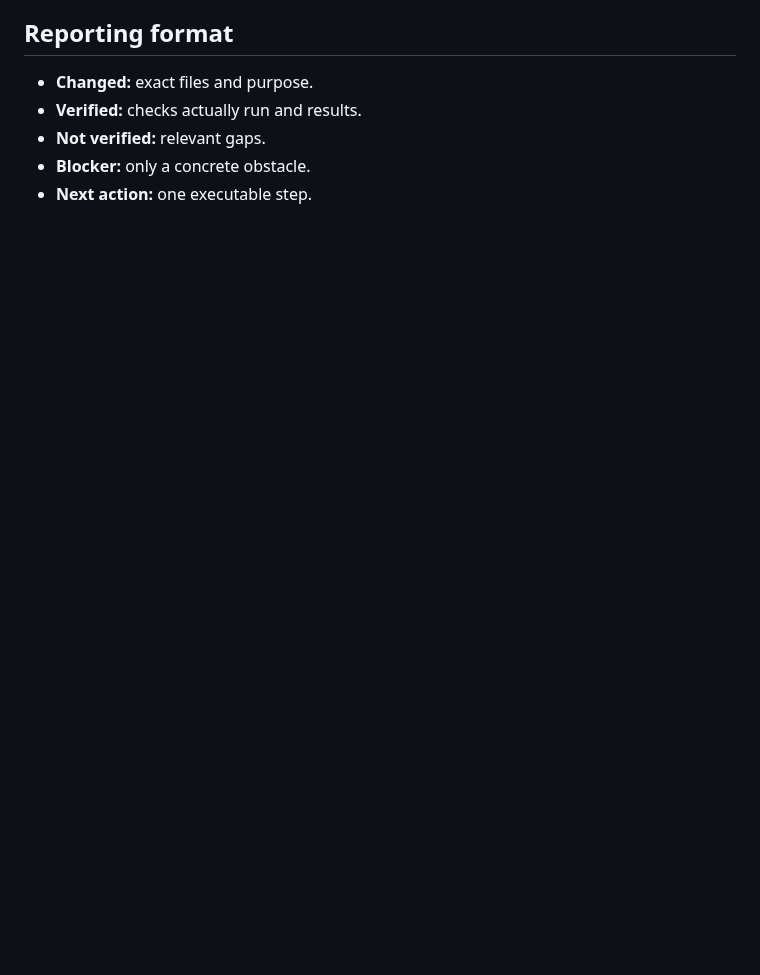
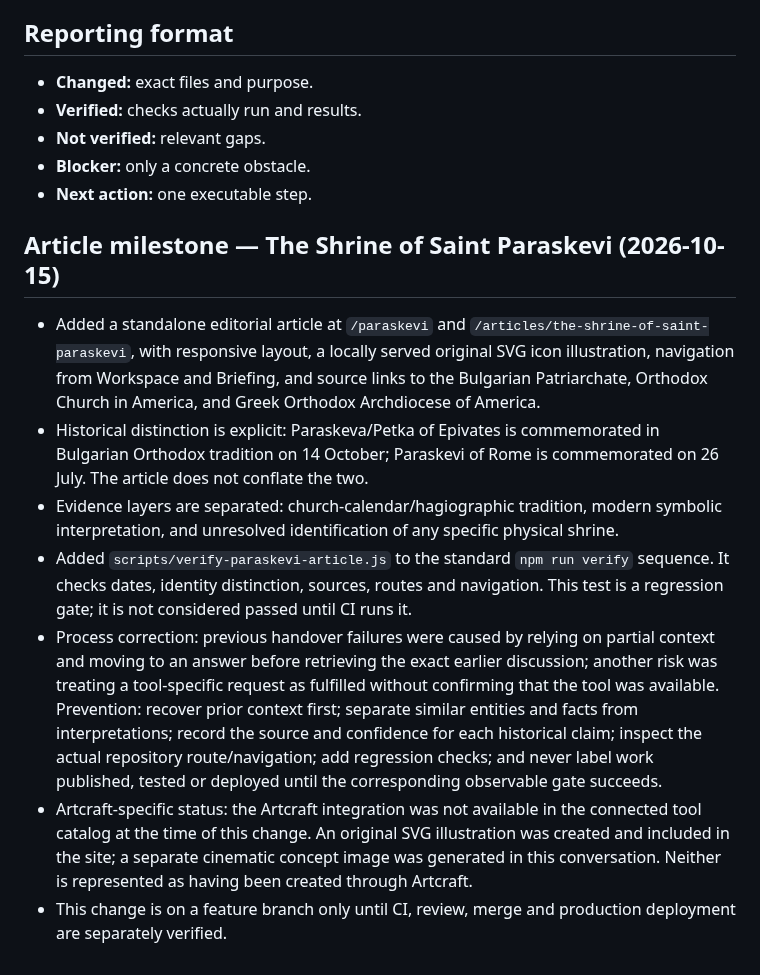
Before and after one commit to selotisk-source/Osiris-mindcloud-ui, a Markdown page: MINDCORE_CURRENT_STATE.md, the part around the change. GitHub-like rendering; blank space fills up the shorter version.

Commit message:
docs: record Paraskevi article and process safeguards

```diff
--- a/MINDCORE_CURRENT_STATE.md
+++ b/MINDCORE_CURRENT_STATE.md
@@ -80,3 +80,14 @@ Establish and verify the real MindCore/MindCloud execution loop across backend a
 - **Not verified:** relevant gaps.
 - **Blocker:** only a concrete obstacle.
 - **Next action:** one executable step.
+
+
+## Article milestone — The Shrine of Saint Paraskevi (2026-10-15)
+
+- Added a standalone editorial article at `/paraskevi` and `/articles/the-shrine-of-saint-paraskevi`, with responsive layout, a locally served original SVG icon illustration, navigation from Workspace and Briefing, and source links to the Bulgarian Patriarchate, Orthodox Church in America, and Greek Orthodox Archdiocese of America.
+- Historical distinction is explicit: Paraskeva/Petka of Epivates is commemorated in Bulgarian Orthodox tradition on 14 October; Paraskevi of Rome is commemorated on 26 July. The article does not conflate the two.
+- Evidence layers are separated: church-calendar/hagiographic tradition, modern symbolic interpretation, and unresolved identification of any specific physical shrine.
+- Added `scripts/verify-paraskevi-article.js` to the standard `npm run verify` sequence. It checks dates, identity distinction, sources, routes and navigation. This test is a regression gate; it is not considered passed until CI runs it.
+- Process correction: previous handover failures were caused by relying on partial context and moving to an answer before retrieving the exact earlier discussion; another risk was treating a tool-specific request as fulfilled without confirming that the tool was available. Prevention: recover prior context first; separate similar entities and facts from interpretations; record the source and confidence for each historical claim; inspect the actual repository route/navigation; add regression checks; and never label work published, tested or deployed until the corresponding observable gate succeeds.
+- Artcraft-specific status: the Artcraft integration was not available in the connected tool catalog at the time of this change. An original SVG illustration was created and included in the site; a separate cinematic concept image was generated in this conversation. Neither is represented as having been created through Artcraft.
+- This change is on a feature branch only until CI, review, merge and production deployment are separately verified.
```
